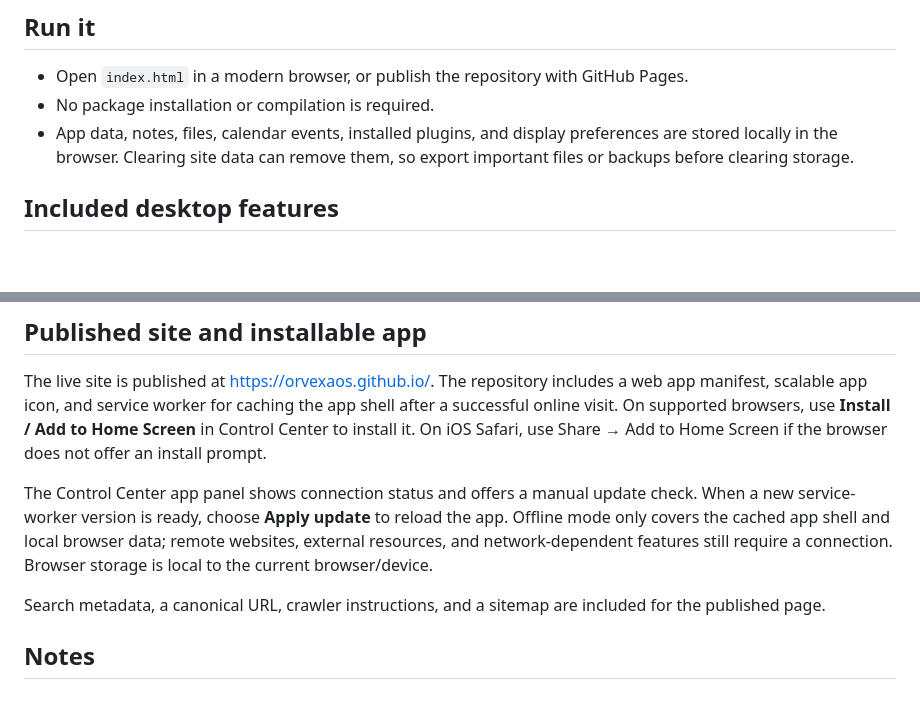
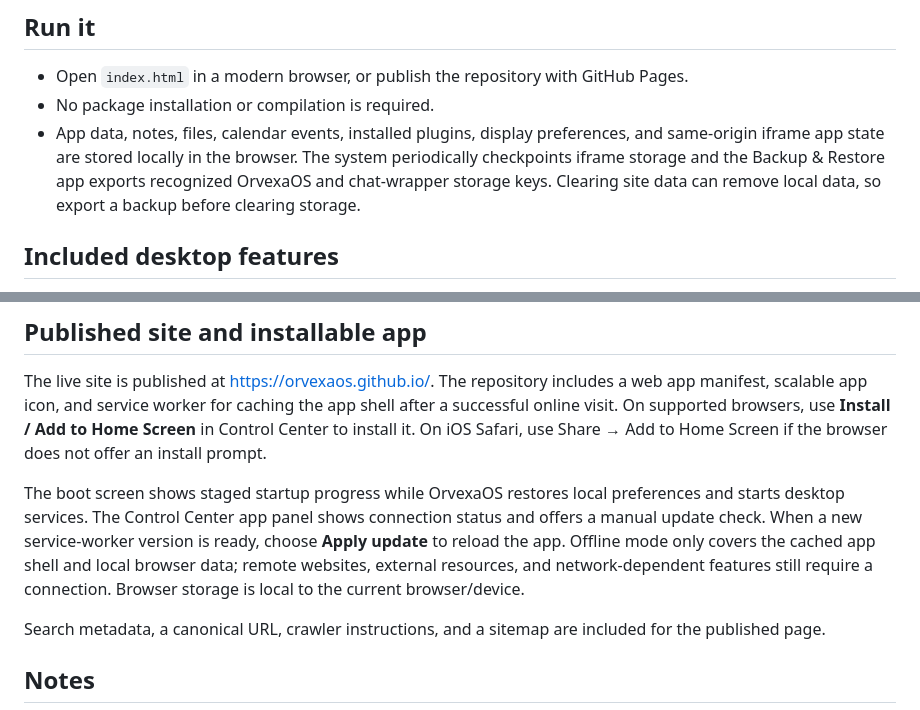
Before and after one commit to OrvexaOS/OrvexaOS.github.io, a Markdown page: README.md, 2 parts joined by grey strips. Drawn GitHub-style; blank space fills up the shorter version.

Commit message:
Document improved startup and iframe backups

```diff
--- a/README.md
+++ b/README.md
@@ -6,7 +6,7 @@ OrvexaOS is a browser-based desktop environment built with HTML, CSS, and vanill
 
 - Open `index.html` in a modern browser, or publish the repository with GitHub Pages.
 - No package installation or compilation is required.
-- App data, notes, files, calendar events, installed plugins, and display preferences are stored locally in the browser. Clearing site data can remove them, so export important files or backups before clearing storage.
+- App data, notes, files, calendar events, installed plugins, display preferences, and same-origin iframe app state are stored locally in the browser. The system periodically checkpoints iframe storage and the Backup & Restore app exports recognized OrvexaOS and chat-wrapper storage keys. Clearing site data can remove local data, so export a backup before clearing storage.
 
 ## Included desktop features
 
@@ -33,7 +33,7 @@ OrvexaOS is a browser-based desktop environment built with HTML, CSS, and vanill
 
 The live site is published at https://orvexaos.github.io/. The repository includes a web app manifest, scalable app icon, and service worker for caching the app shell after a successful online visit. On supported browsers, use **Install / Add to Home Screen** in Control Center to install it. On iOS Safari, use Share → Add to Home Screen if the browser does not offer an install prompt.
 
-The Control Center app panel shows connection status and offers a manual update check. When a new service-worker version is ready, choose **Apply update** to reload the app. Offline mode only covers the cached app shell and local browser data; remote websites, external resources, and network-dependent features still require a connection. Browser storage is local to the current browser/device.
+The boot screen shows staged startup progress while OrvexaOS restores local preferences and starts desktop services. The Control Center app panel shows connection status and offers a manual update check. When a new service-worker version is ready, choose **Apply update** to reload the app. Offline mode only covers the cached app shell and local browser data; remote websites, external resources, and network-dependent features still require a connection. Browser storage is local to the current browser/device.
 
 Search metadata, a canonical URL, crawler instructions, and a sitemap are included for the published page.
 
```
